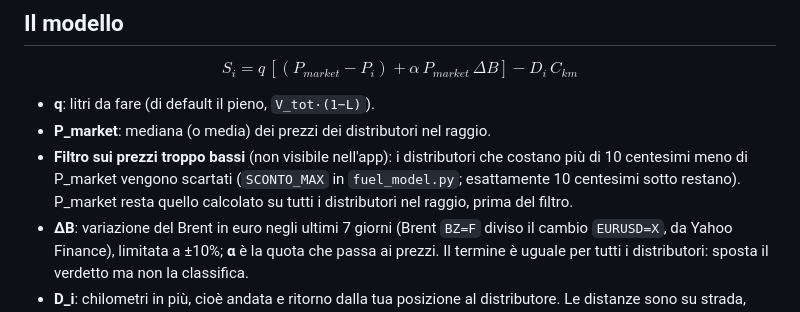
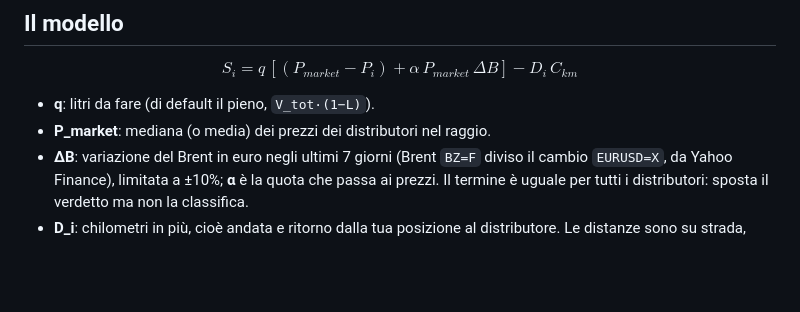
Before and after one commit to saveriopititto-bot/refillo, a Markdown page: README.md, the part around the change. Drawn GitHub-style; blank space fills up the shorter version.

Commit message:
README: tolta la descrizione del filtro sui prezzi troppo bassi
Co-Authored-By: Claude Opus 5.5 <noreply@anthropic.com>
Claude-Session: https://claude.ai/code/session_016EiiTK8BNQGabYum7DaDbf

```diff
--- a/README.md
+++ b/README.md
@@ -116,9 +116,6 @@ $$S_i = q\,[(P_{market}-P_i) + \alpha\,P_{market}\,\Delta B] - D_i\,C_{km}$$
 
 - **q**: litri da fare (di default il pieno, `V_tot·(1−L)`).
 - **P_market**: mediana (o media) dei prezzi dei distributori nel raggio.
-- **Filtro sui prezzi troppo bassi** (non visibile nell'app): i distributori che costano più di 10 centesimi
-  meno di P_market vengono scartati (`SCONTO_MAX` in `fuel_model.py`; esattamente 10 centesimi sotto restano).
-  P_market resta quello calcolato su tutti i distributori nel raggio, prima del filtro.
 - **ΔB**: variazione del Brent in euro negli ultimi 7 giorni (Brent `BZ=F` diviso il cambio `EURUSD=X`, da
   Yahoo Finance), limitata a ±10%; **α** è la quota che passa ai prezzi. Il termine è uguale per tutti i
   distributori: sposta il verdetto ma non la classifica.
```
